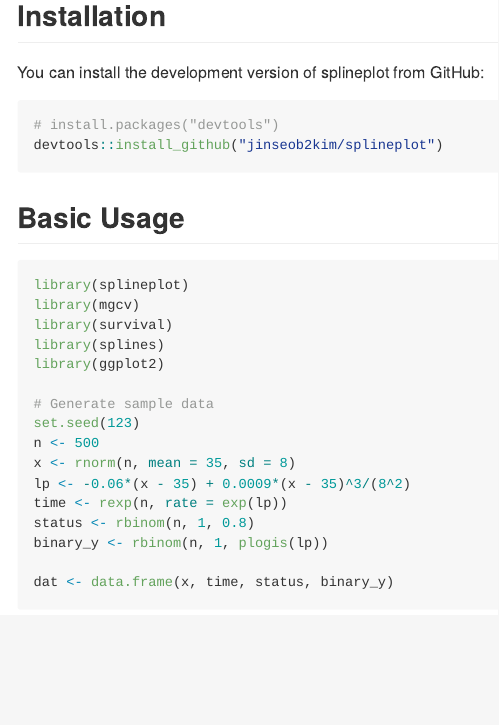
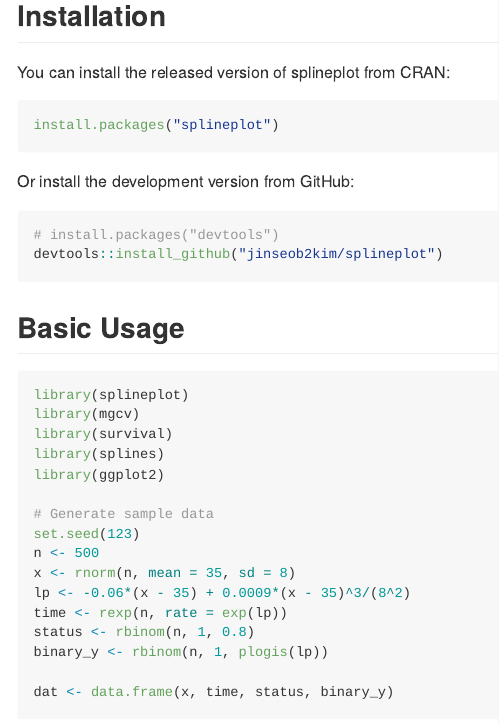
Before and after one commit to jinseob2kim/splineplot, an R Markdown document (README.Rmd): the page in a window 1100 px wide, from 530 px down. The pictures show the output file README.md that the author committed with the source, drawn offline in the style of GitHub; badge pictures from the web are left out.

Commit message:
cran ready

````diff
--- a/README.Rmd
+++ b/README.Rmd
@@ -44,7 +44,13 @@ The **splineplot** package provides a unified interface for visualizing spline e
 
 ## Installation
 
-You can install the development version of splineplot from GitHub:
+You can install the released version of splineplot from CRAN:
+
+```{r eval=FALSE}
+install.packages("splineplot")
+```
+
+Or install the development version from GitHub:
 
 ```{r eval=FALSE}
 # install.packages("devtools")
````
Also changed, not shown: README.md, README.Rmd (2 more changed lines), 2 other files.
